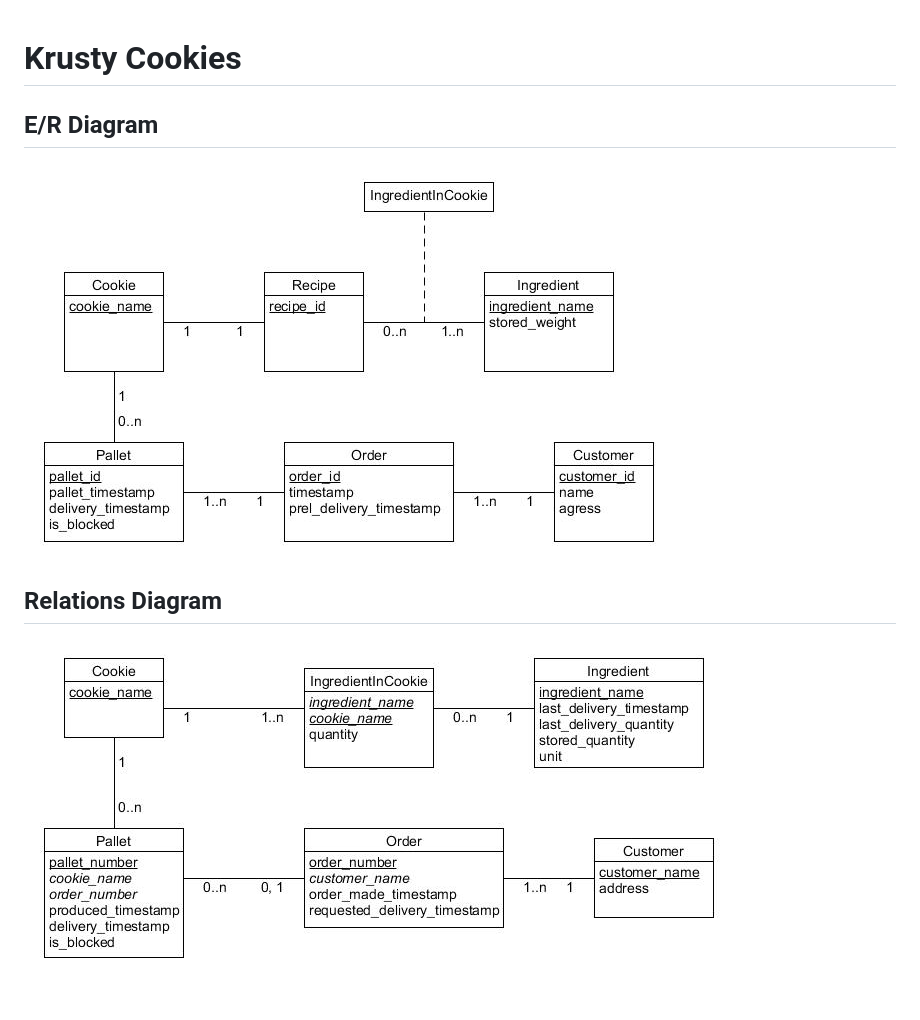
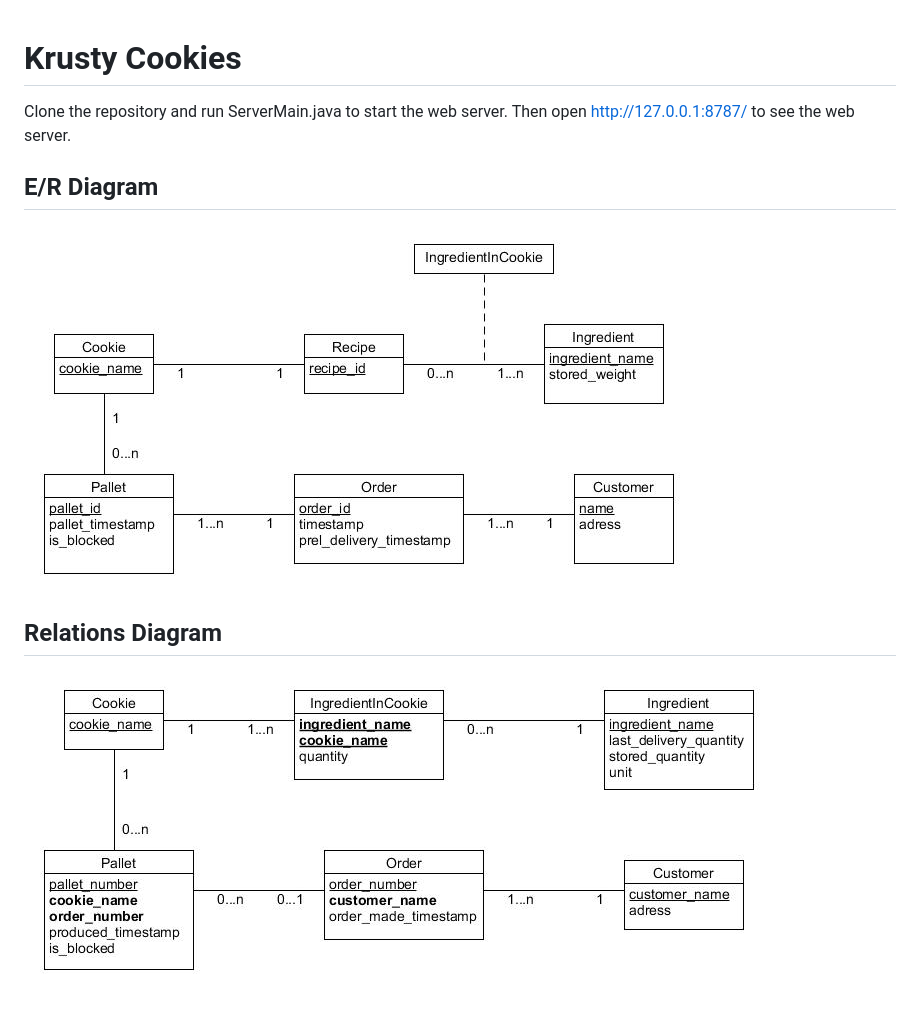
Before and after one commit to os1866pe-s/EDAF20-krusty-project, a Markdown page: README.md, the part around the change. GitHub-like rendering; pictures changed too: assets/krusty_project.jpg (added), assets/krusty_project_relations.jpg (added), resources/krusty_project.jpg (deleted).

```diff
--- a/README.md
+++ b/README.md
@@ -1,5 +1,9 @@
 # Krusty Cookies
+
+Clone the repository and run ServerMain.java to start the web server.
+Then open http://127.0.0.1:8787/ to see the web server.
+
 ## E/R Diagram
-![E/R Diagram](https://raw.githubusercontent.com/os1866pe-s/EDAF20-krusty-project/master/resources/krusty_project.jpg)
+![E/R Diagram](https://raw.githubusercontent.com/os1866pe-s/EDAF20-krusty-project/master/assets/krusty_project.jpg)
 ## Relations Diagram
-![Relations Diagram](https://raw.githubusercontent.com/os1866pe-s/EDAF20-krusty-project/master/resources/krusty_project_relations.jpg)
+![Relations Diagram](https://raw.githubusercontent.com/os1866pe-s/EDAF20-krusty-project/master/assets/krusty_project_relations.jpg)
```
Also changed, not shown: 8 other files.
